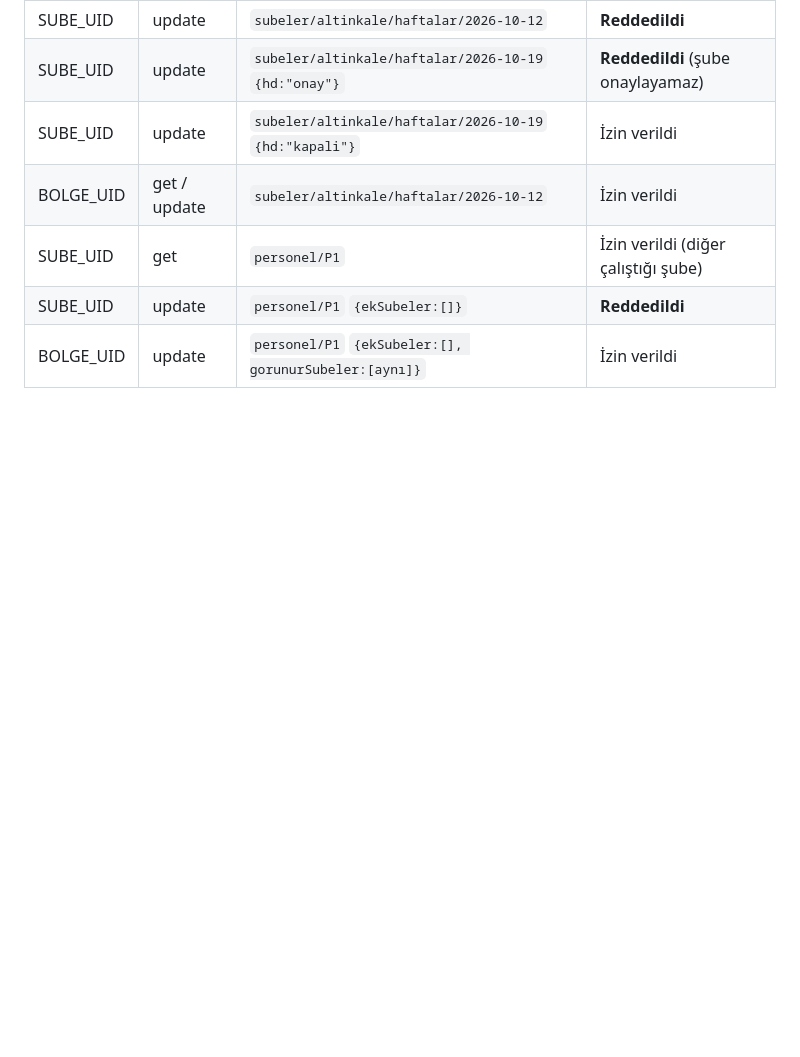
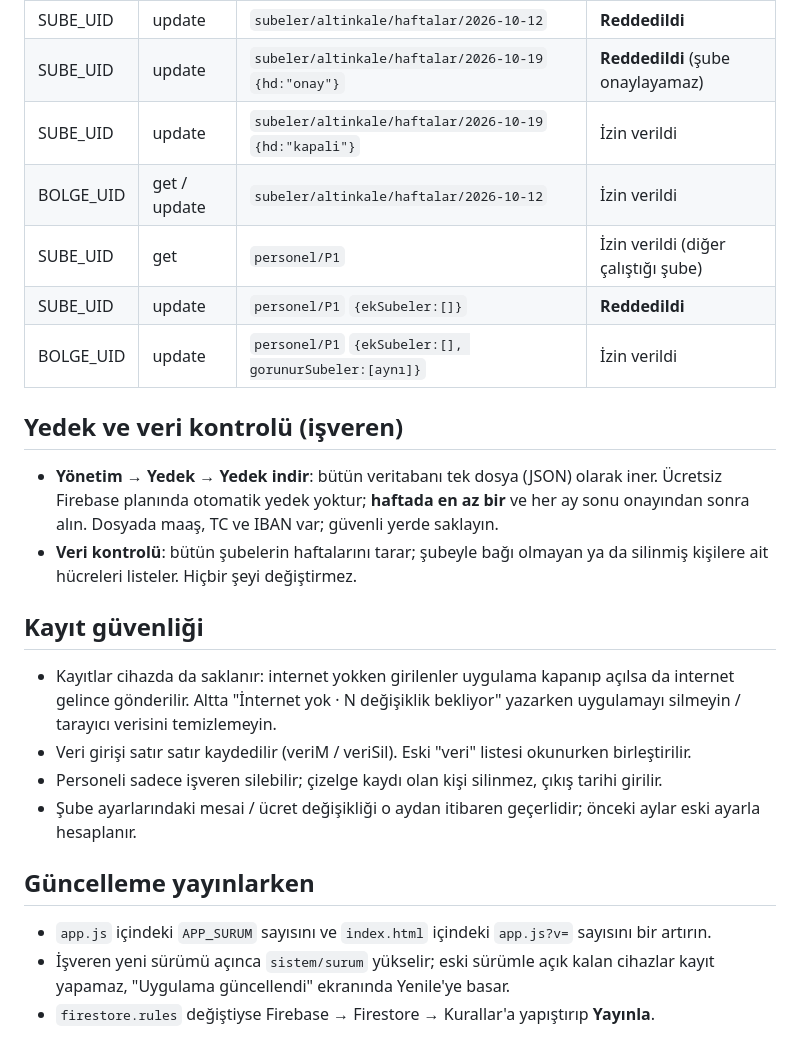
Before and after one commit to oktan-co/Puantaj, a Markdown page: KURULUM.md, the part around the change. Rendered like a GitHub page; blank space fills up the shorter version.

Commit message:
Kurulum notları: yedek, veri kontrolü, kayıt güvenliği, sürüm yükseltme
Co-Authored-By: Claude Opus 5.5 <noreply@anthropic.com>
Claude-Session: https://claude.ai/code/session_01Cwtsy1TQr5jLFGpWRZ91iW

```diff
--- a/KURULUM.md
+++ b/KURULUM.md
@@ -85,3 +85,18 @@ Oyun alanında "Kimliği doğrulanmış" seçip UID girerek şunları deneyin:
 | SUBE_UID | get | `personel/P1` | İzin verildi (diğer çalıştığı şube) |
 | SUBE_UID | update | `personel/P1` `{ekSubeler:[]}` | **Reddedildi** |
 | BOLGE_UID | update | `personel/P1` `{ekSubeler:[], gorunurSubeler:[aynı]}` | İzin verildi |
+
+## Yedek ve veri kontrolü (işveren)
+- **Yönetim → Yedek → Yedek indir**: bütün veritabanı tek dosya (JSON) olarak iner. Ücretsiz Firebase planında otomatik yedek yoktur; **haftada en az bir** ve her ay sonu onayından sonra alın. Dosyada maaş, TC ve IBAN var; güvenli yerde saklayın.
+- **Veri kontrolü**: bütün şubelerin haftalarını tarar; şubeyle bağı olmayan ya da silinmiş kişilere ait hücreleri listeler. Hiçbir şeyi değiştirmez.
+
+## Kayıt güvenliği
+- Kayıtlar cihazda da saklanır: internet yokken girilenler uygulama kapanıp açılsa da internet gelince gönderilir. Altta "İnternet yok · N değişiklik bekliyor" yazarken uygulamayı silmeyin / tarayıcı verisini temizlemeyin.
+- Veri girişi satır satır kaydedilir (veriM / veriSil). Eski "veri" listesi okunurken birleştirilir.
+- Personeli sadece işveren silebilir; çizelge kaydı olan kişi silinmez, çıkış tarihi girilir.
+- Şube ayarlarındaki mesai / ücret değişikliği o aydan itibaren geçerlidir; önceki aylar eski ayarla hesaplanır.
+
+## Güncelleme yayınlarken
+- `app.js` içindeki `APP_SURUM` sayısını ve `index.html` içindeki `app.js?v=` sayısını bir artırın.
+- İşveren yeni sürümü açınca `sistem/surum` yükselir; eski sürümle açık kalan cihazlar kayıt yapamaz, "Uygulama güncellendi" ekranında Yenile'ye basar.
+- `firestore.rules` değiştiyse Firebase → Firestore → Kurallar'a yapıştırıp **Yayınla**.
```
